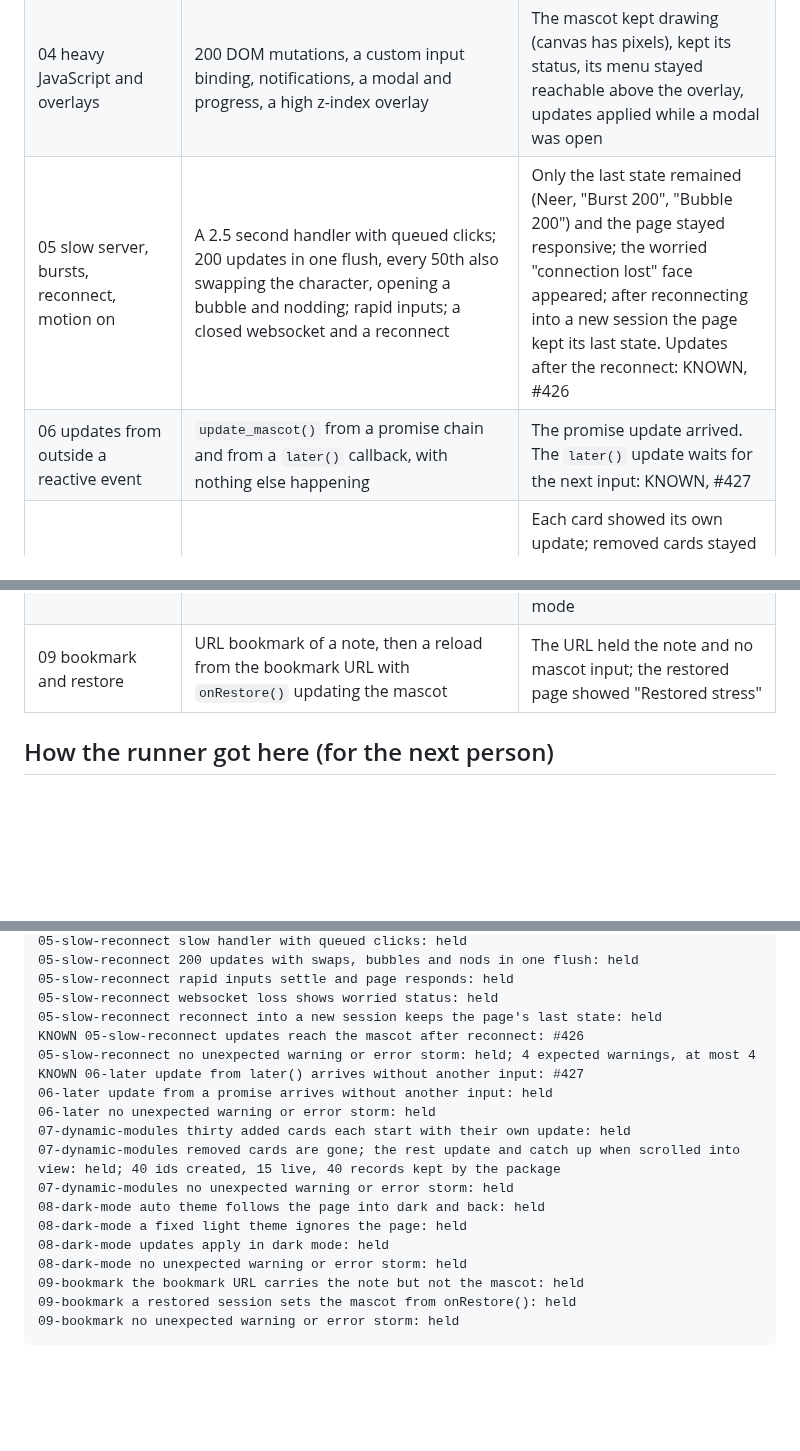
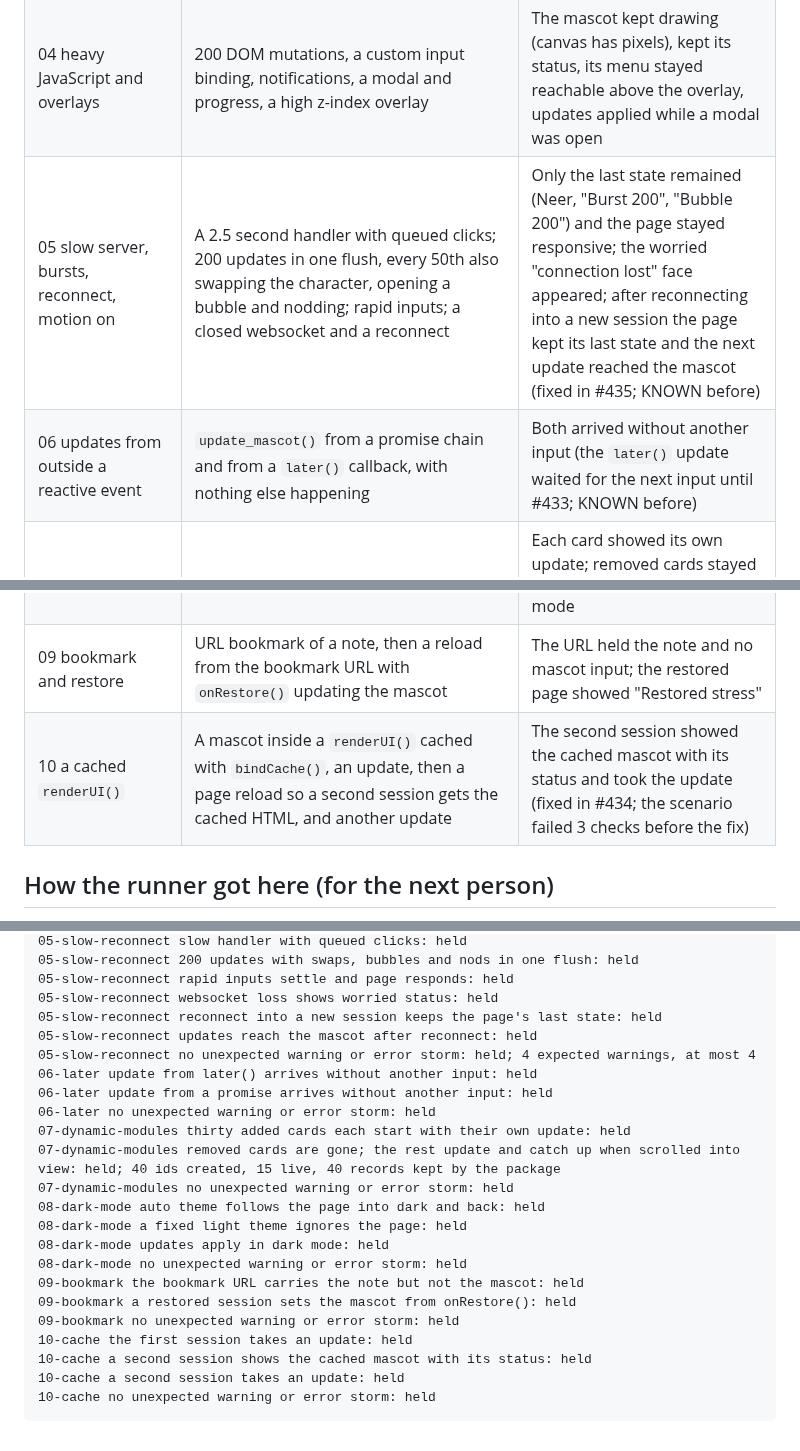
Before and after one commit to insightsurge/mascot, a Markdown page: tools/stress/RESULTS.md, 3 parts joined by grey strips. GitHub-like rendering; blank space fills up the shorter version.

````diff
--- a/tools/stress/RESULTS.md
+++ b/tools/stress/RESULTS.md
@@ -15,11 +16,12 @@ outside the runner: see [Findings](#findings).
 | 02 `renderUI()` / `insertUI()` replacement, motion on | 20 re-renders with updates between them, update while absent then insert, a duplicate id, a stale envelope with a higher revision; a swap to Sela with a bubble and a nod, then 3 re-renders; the bubble dismissed, then a re-render; a floating mascot re-rendered 5 times and removed | Latest state kept after every re-render; the duplicate never took ownership; the stale update was ignored; character and bubble survived re-renders and no re-render offered the nod again; the dismissed bubble stayed dismissed; exactly one floating mascot at a time, none left after removal; one duplicate warning (at most 2 allowed) |
 | 03 async (`ExtendedTask`, three observers) | Three observers updating one id before, during and after a delayed task, plus a re-render | Final state was the intended one; no warning storm |
 | 04 heavy JavaScript and overlays | 200 DOM mutations, a custom input binding, notifications, a modal and progress, a high z-index overlay | The mascot kept drawing (canvas has pixels), kept its status, its menu stayed reachable above the overlay, updates applied while a modal was open |
-| 05 slow server, bursts, reconnect, motion on | A 2.5 second handler with queued clicks; 200 updates in one flush, every 50th also swapping the character, opening a bubble and nodding; rapid inputs; a closed websocket and a reconnect | Only the last state remained (Neer, "Burst 200", "Bubble 200") and the page stayed responsive; the worried "connection lost" face appeared; after reconnecting into a new session the page kept its last state. Updates after the reconnect: KNOWN, #426 |
-| 06 updates from outside a reactive event | `update_mascot()` from a promise chain and from a `later()` callback, with nothing else happening | The promise update arrived. The `later()` update waits for the next input: KNOWN, #427 |
+| 05 slow server, bursts, reconnect, motion on | A 2.5 second handler with queued clicks; 200 updates in one flush, every 50th also swapping the character, opening a bubble and nodding; rapid inputs; a closed websocket and a reconnect | Only the last state remained (Neer, "Burst 200", "Bubble 200") and the page stayed responsive; the worried "connection lost" face appeared; after reconnecting into a new session the page kept its last state and the next update reached the mascot (fixed in #435; KNOWN before) |
+| 06 updates from outside a reactive event | `update_mascot()` from a promise chain and from a `later()` callback, with nothing else happening | Both arrived without another input (the `later()` update waited for the next input until #433; KNOWN before) |
 | 07 modules added and removed at run time | 40 cards inserted ten at a time, each a module with a fresh id and an update sent in the same flush as its UI; the 25 oldest removed; one update for every card | Each card showed its own update; removed cards stayed gone; the live ones took the shared update and showed the new face when scrolled into view. The package kept 40 per-id records for 40 ids, 15 of them live (kept until the session ends, by design) |
 | 08 dark-mode switching | `bslib::toggle_dark_mode()` from the server, dark and back, then an update while dark | The mascot with light and dark colours switched mode and body colour both ways; the fixed light mascot stayed light; the update applied in dark mode |
 | 09 bookmark and restore | URL bookmark of a note, then a reload from the bookmark URL with `onRestore()` updating the mascot | The URL held the note and no mascot input; the restored page showed "Restored stress" |
+| 10 a cached `renderUI()` | A mascot inside a `renderUI()` cached with `bindCache()`, an update, then a page reload so a second session gets the cached HTML, and another update | The second session showed the cached mascot with its status and took the update (fixed in #434; the scenario failed 3 checks before the fix) |
 
 ## How the runner got here (for the next person)
 The first browser run (outside the sandbox) gave 13 PASS and 18 FAIL, and the first fixes gave 24 PASS and 6 FAIL. All
@@ -102,9 +98,9 @@ with many mascots (build time measured in #425; drawing hundreds at once not tri
 05-slow-reconnect rapid inputs settle and page responds: held
 05-slow-reconnect websocket loss shows worried status: held
 05-slow-reconnect reconnect into a new session keeps the page's last state: held
-KNOWN 05-slow-reconnect updates reach the mascot after reconnect: #426
+05-slow-reconnect updates reach the mascot after reconnect: held
 05-slow-reconnect no unexpected warning or error storm: held; 4 expected warnings, at most 4
-KNOWN 06-later update from later() arrives without another input: #427
+06-later update from later() arrives without another input: held
 06-later update from a promise arrives without another input: held
 06-later no unexpected warning or error storm: held
 07-dynamic-modules thirty added cards each start with their own update: held
@@ -117,4 +113,8 @@ KNOWN 06-later update from later() arrives without another input: #427
 09-bookmark the bookmark URL carries the note but not the mascot: held
 09-bookmark a restored session sets the mascot from onRestore(): held
 09-bookmark no unexpected warning or error storm: held
+10-cache the first session takes an update: held
+10-cache a second session shows the cached mascot with its status: held
+10-cache a second session takes an update: held
+10-cache no unexpected warning or error storm: held
 ```
````
Also changed, not shown: other parts of tools/stress/RESULTS.md (+17 -22 lines).
